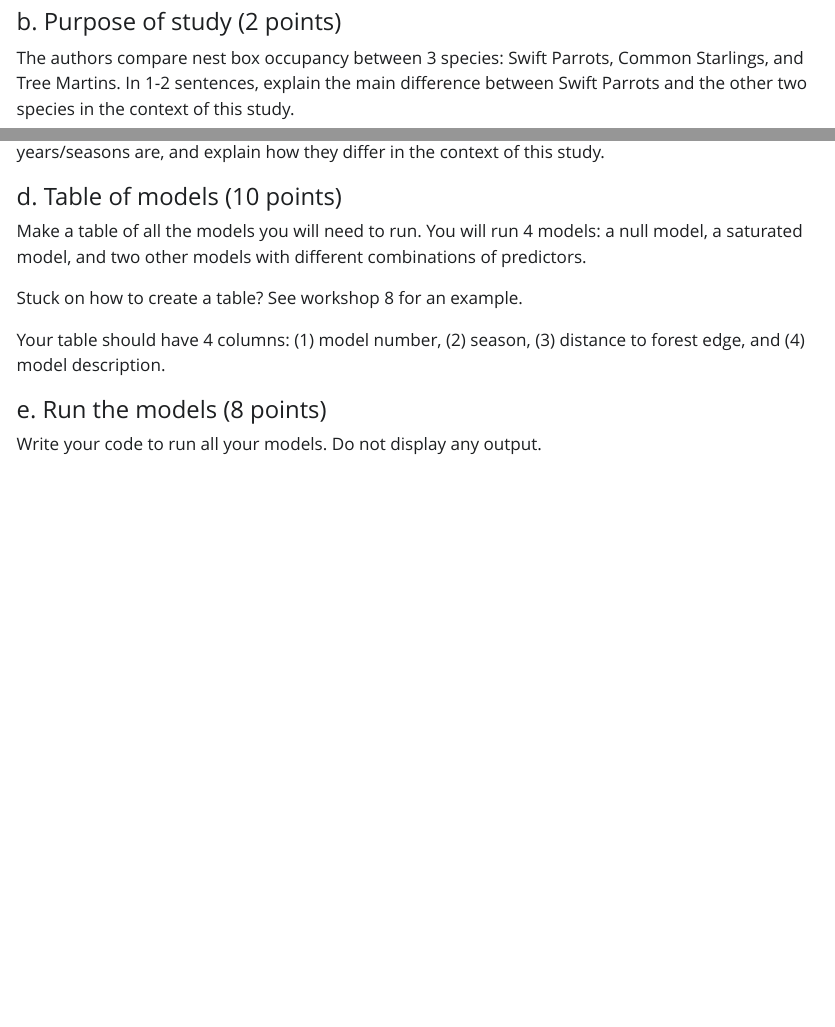
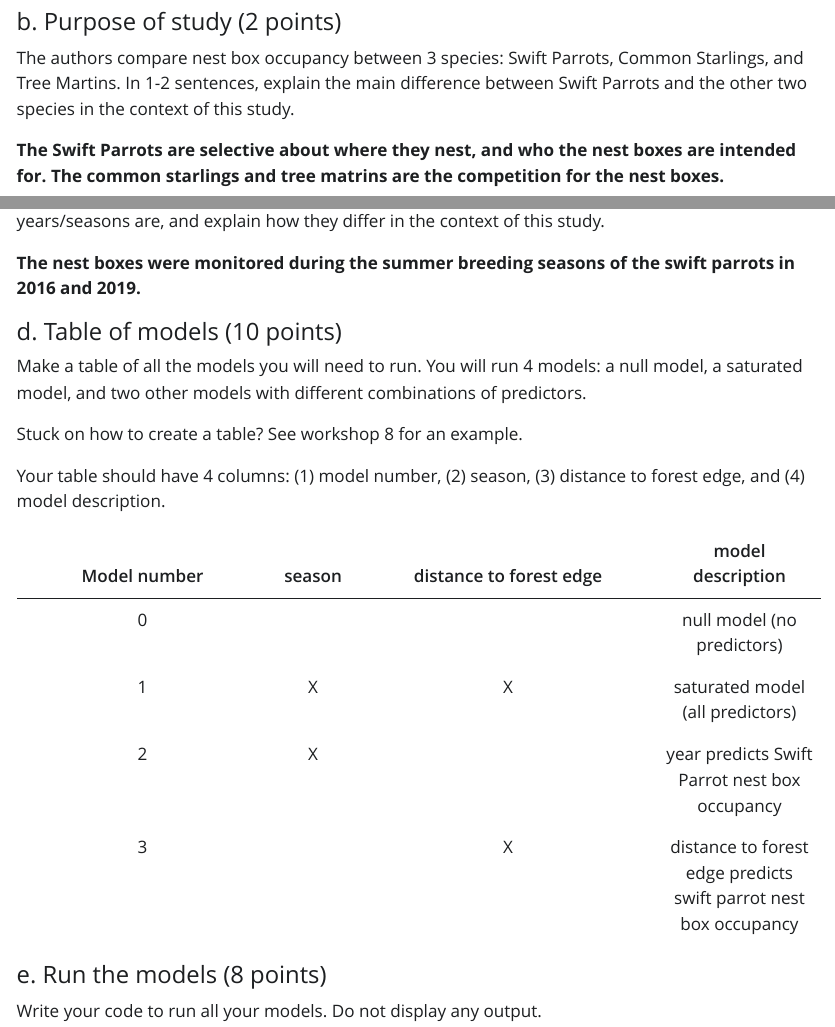
Before and after one commit to leiladagan/ENVS-193DS_spring-2025_final, a Quarto document (code/ENVS-193DS_spring-2025_final.qmd): the page in a window 1100 px wide, from 4160 px down, and a second part further down, joined at a grey line. The pictures show the output file code/ENVS-193DS_spring-2025_final.html that the author committed with the source, opened offline; Quarto's library style sheets are replaced by a plain one without menus; long lines of code are wrapped.

Commit message:
table for problem 3

```diff
--- a/code/ENVS-193DS_spring-2025_final.qmd
+++ b/code/ENVS-193DS_spring-2025_final.qmd
@@ -127,9 +127,13 @@ In 1-2 sentences, explain what the 1s and 0s mean in this data set biologically.
 
 The authors compare nest box occupancy between 3 species: Swift Parrots, Common Starlings, and Tree Martins. In 1-2 sentences, explain the main difference between Swift Parrots and the other two species in the context of this study.
 
+**The Swift Parrots are selective about where they nest, and who the nest boxes are intended for. The common starlings and tree matrins are the competition for the nest boxes. **
+
 #### c. Difference in "seasons" (2 points)
 
 The authors compare two years (that they refer to as "seasons"). In 1-2 sentences, define what those years/seasons are, and explain how they differ in the context of this study.
+
+**The nest boxes were monitored during the summer breeding seasons of the swift parrots in 2016 and 2019.**
 
 #### d. Table of models (10 points)
 
@@ -138,6 +142,13 @@ Make a table of all the models you will need to run. You will run 4 models: a nu
 Stuck on how to create a table? See workshop 8 for an example.
 
 Your table should have 4 columns: (1) model number, (2) season, (3) distance to forest edge, and (4) model description.
+
+| Model number | season | distance to forest edge | model description |
+|:------------:|:---:|:---------------:|:-------:|
+| 0            |     |                 |null model (no predictors)        |
+| 1            |  X  |       X         | saturated model (all predictors) |
+| 2            |  X  |                 | year predicts Swift Parrot nest box occupancy|
+| 3            |     |       X         |distance to forest edge predicts swift parrot nest box occupancy|
 
 #### e. Run the models (8 points)
 
```
Also changed, not shown: code/ENVS-193DS_spring-2025_final.html, code/ENVS-193DS_spring-2025_final_files/figure-html/unnamed-chunk-4-1.png.
